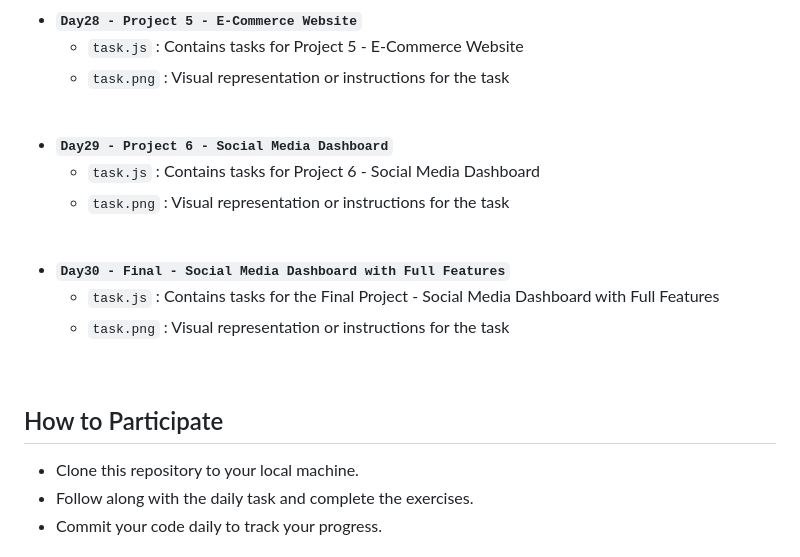
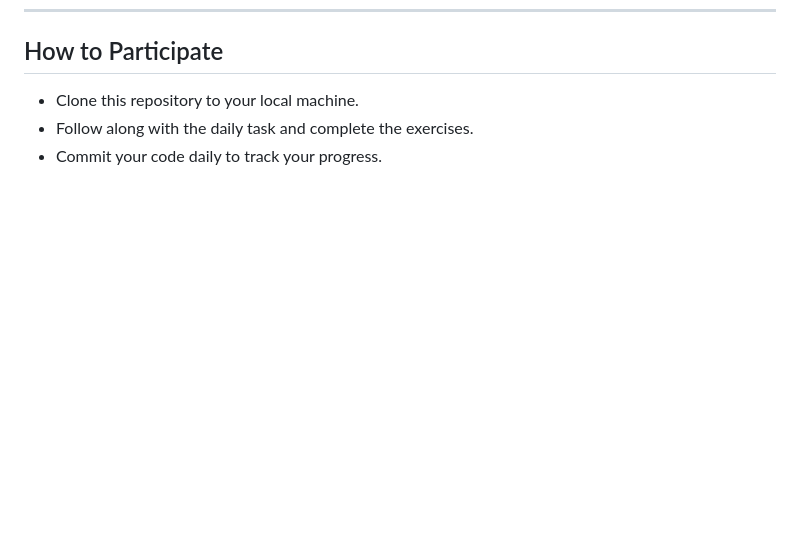
Before and after one commit to SrjAdhikari/30Days-Of-JavaScript-Challenge, a Markdown page: README.md, the part around the change printed below. Rendered like a GitHub page; blank space fills up the shorter version.

```diff
--- a/README.md
+++ b/README.md
@@ -193,18 +59,3 @@ To start the challenge, clone this repository and follow along with the daily ta
-- **`Day28 - Project 5 - E-Commerce Website`**
-  - `task.js` : Contains tasks for Project 5 - E-Commerce Website
-  - `task.png` : Visual representation or instructions for the task
-<br>
-
-- **`Day29 - Project 6 - Social Media Dashboard`**
-  - `task.js` : Contains tasks for Project 6 - Social Media Dashboard
-  - `task.png` : Visual representation or instructions for the task
-<br>
-
-- **`Day30 - Final - Social Media Dashboard with Full Features`**
-  - `task.js` : Contains tasks for the Final Project - Social Media Dashboard with Full Features
-  - `task.png` : Visual representation or instructions for the task
- <br>
-
 ## How to Participate
    - Clone this repository to your local machine.
    - Follow along with the daily task and complete the exercises.
```
Also changed, not shown: other parts of README.md (+3 -137 lines).
